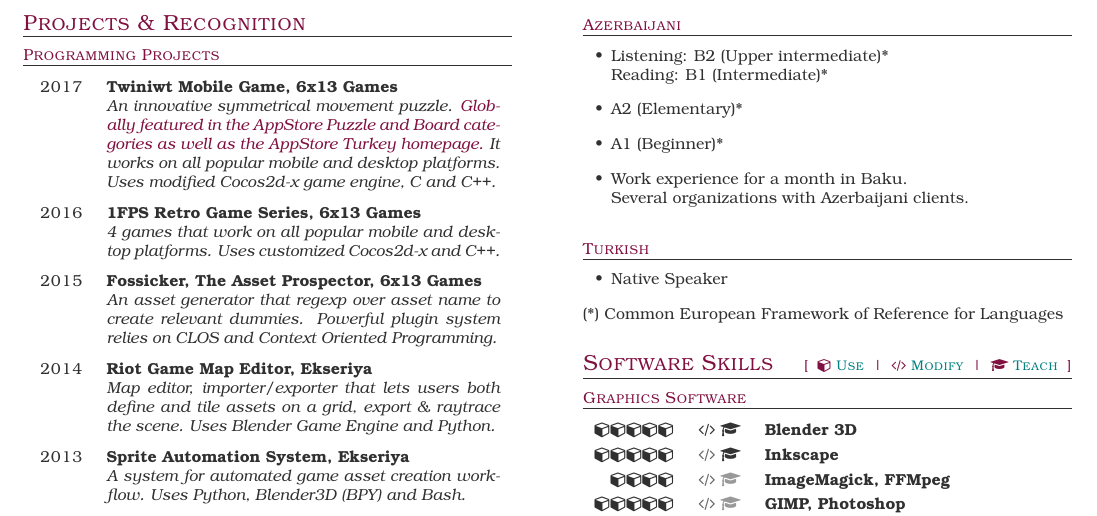
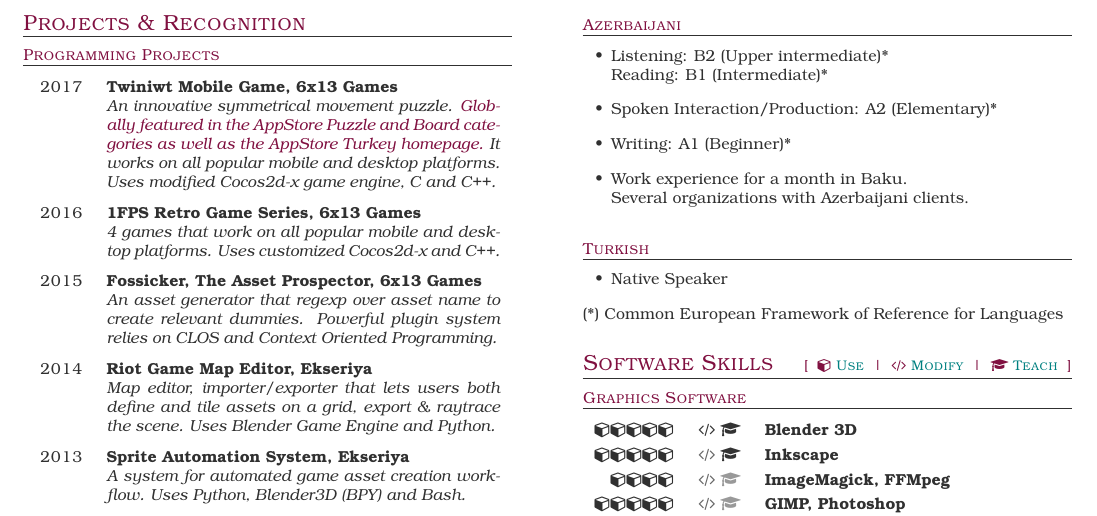
Before and after one commit to kenanb/kenanb.github.io, a LaTeX CV (kenan_bolukbasi_cv.tex): part of page 2 of 2, cut so that both start at the same text. Compiled offline with pdfLaTeX.

Commit message:
Fixed lang problems.

```diff
--- a/kenan_bolukbasi_cv.tex
+++ b/kenan_bolukbasi_cv.tex
@@ -604,8 +604,8 @@ columnsep=1.25cm]%
   \iflang{en}{%
   \item{Listening: B2 (Upper intermediate)*\\%
       Reading: B1 (Intermediate)*}%
-  \item{A2 (Elementary)*}%
-  \item{A1 (Beginner)*}%
+  \item{Spoken Interaction/Production: A2 (Elementary)*}%
+  \item{Writing: A1 (Beginner)*}%
   \item{Work experience for a month in Baku.\\%
       Several organizations with Azerbaijani clients.}%
   }{%
```
Also changed, not shown: kenan_bolukbasi_cv.pdf.
